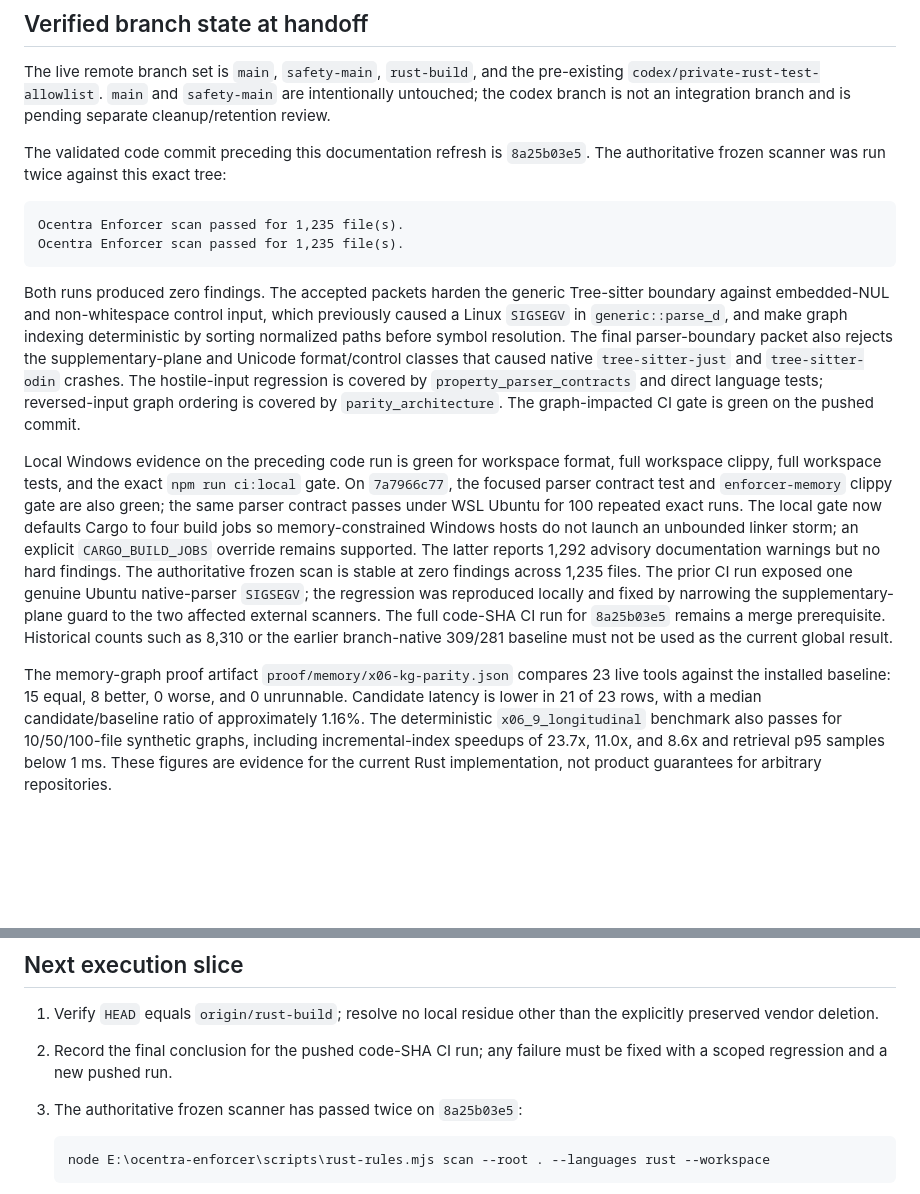
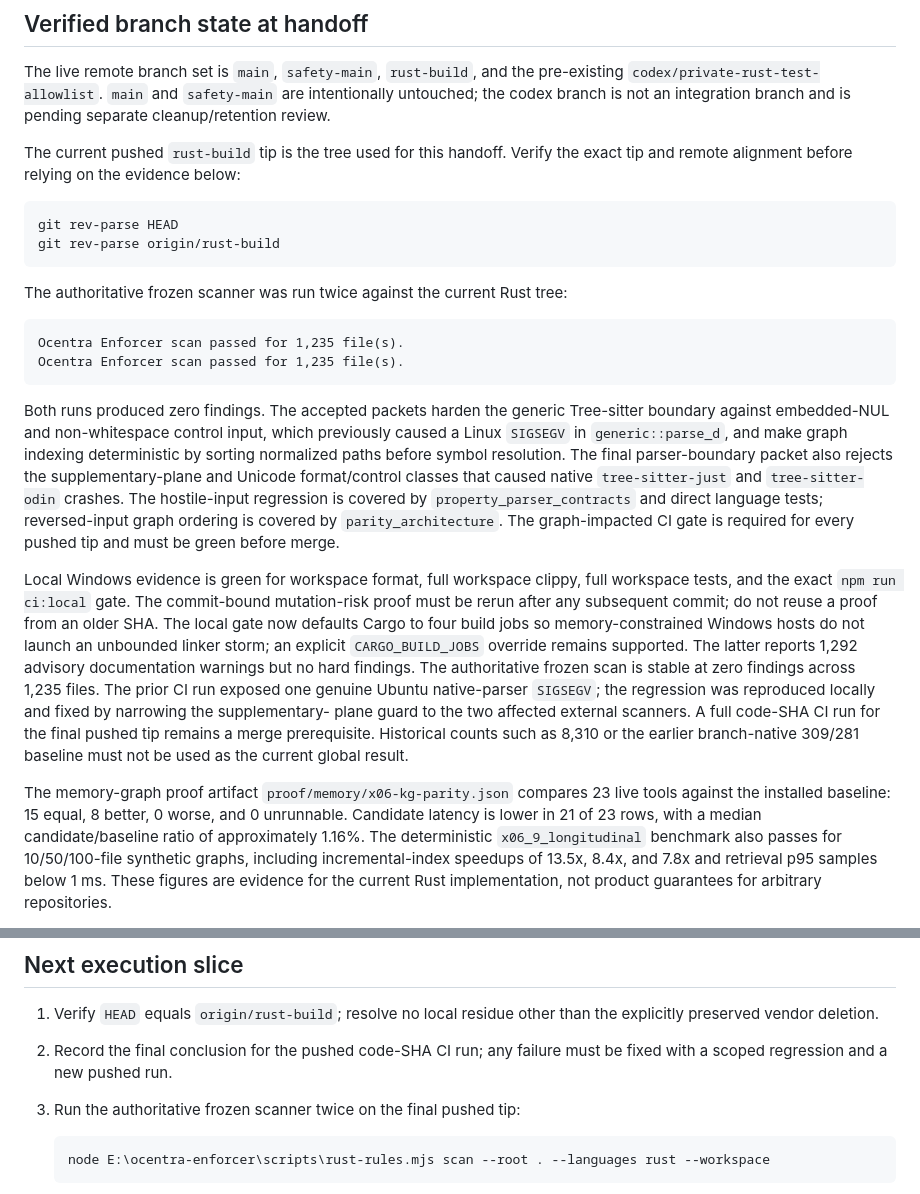
Before and after one commit to ocentra/ocentra-enforcer, a Markdown page: docs/plans/RUST_BUILD_HANDOFF.md, 2 parts joined by grey strips. GitHub-like rendering; blank space fills up the shorter version.

Commit message:
docs(hand-off): refresh verified rust-build evidence

````diff
--- a/docs/plans/RUST_BUILD_HANDOFF.md
+++ b/docs/plans/RUST_BUILD_HANDOFF.md
@@ -24,9 +24,15 @@ pre-existing `codex/private-rust-test-allowlist`. `main` and `safety-main`
 are intentionally untouched; the codex branch is not an integration branch
 and is pending separate cleanup/retention review.
 
-The validated code commit preceding this documentation refresh is
-`8a25b03e5`. The authoritative frozen
-scanner was run twice against this exact tree:
+The current pushed `rust-build` tip is the tree used for this handoff. Verify
+the exact tip and remote alignment before relying on the evidence below:
+
+```powershell
+git rev-parse HEAD
+git rev-parse origin/rust-build
+```
+
+The authoritative frozen scanner was run twice against the current Rust tree:
 
 ```text
 Ocentra Enforcer scan passed for 1,235 file(s).
@@ -42,13 +48,12 @@ Unicode format/control classes that caused native `tree-sitter-just` and
 `tree-sitter-odin` crashes. The hostile-input regression is covered by
 `property_parser_contracts` and direct language tests; reversed-input graph
 ordering is covered by `parity_architecture`. The graph-impacted CI gate is
-green on the pushed commit.
+required for every pushed tip and must be green before merge.
 
-Local Windows evidence on the preceding code run is green for workspace
-format, full workspace clippy, full workspace tests, and the exact
-`npm run ci:local` gate. On `7a7966c77`, the focused parser contract test and
-`enforcer-memory` clippy gate are also green; the same parser contract passes
-under WSL Ubuntu for 100 repeated exact runs.
+Local Windows evidence is green for workspace format, full workspace clippy,
+full workspace tests, and the exact `npm run ci:local` gate. The commit-bound
+mutation-risk proof must be rerun after any subsequent commit; do not reuse a
+proof from an older SHA.
 The local gate now defaults Cargo to four build jobs so memory-constrained
 Windows hosts do not launch an unbounded linker storm; an explicit
 `CARGO_BUILD_JOBS` override remains supported. The latter reports 1,292
@@ -56,8 +61,8 @@ advisory documentation warnings but no hard findings.
 The authoritative frozen scan is stable at zero findings across 1,235 files.
 The prior CI run exposed one genuine Ubuntu native-parser `SIGSEGV`; the
 regression was reproduced locally and fixed by narrowing the supplementary-
-plane guard to the two affected external scanners. The full code-SHA CI run
-for `8a25b03e5` remains a merge prerequisite.
+plane guard to the two affected external scanners. A full code-SHA CI run for
+the final pushed tip remains a merge prerequisite.
 Historical counts such as 8,310 or the earlier branch-native 309/281 baseline
 must not be used as the current global result.
 
@@ -66,7 +71,7 @@ live tools against the installed baseline: 15 equal, 8 better, 0 worse, and 0
 unrunnable. Candidate latency is lower in 21 of 23 rows, with a median
 candidate/baseline ratio of approximately 1.16%. The deterministic
 `x06_9_longitudinal` benchmark also passes for 10/50/100-file synthetic graphs,
-including incremental-index speedups of 23.7x, 11.0x, and 8.6x and retrieval
+including incremental-index speedups of 13.5x, 8.4x, and 7.8x and retrieval
 p95 samples below 1 ms. These figures are evidence for the current Rust
 implementation, not product guarantees for arbitrary repositories.
 
@@ -95,7 +100,7 @@ findings. They cleared RR-5.1 clone findings in their owned files:
    than the explicitly preserved vendor deletion.
 2. Record the final conclusion for the pushed code-SHA CI run; any failure
    must be fixed with a scoped regression and a new pushed run.
-3. The authoritative frozen scanner has passed twice on `8a25b03e5`:
+3. Run the authoritative frozen scanner twice on the final pushed tip:
 
    ```powershell
    node E:\ocentra-enforcer\scripts\rust-rules.mjs scan --root . --languages rust --workspace
````
